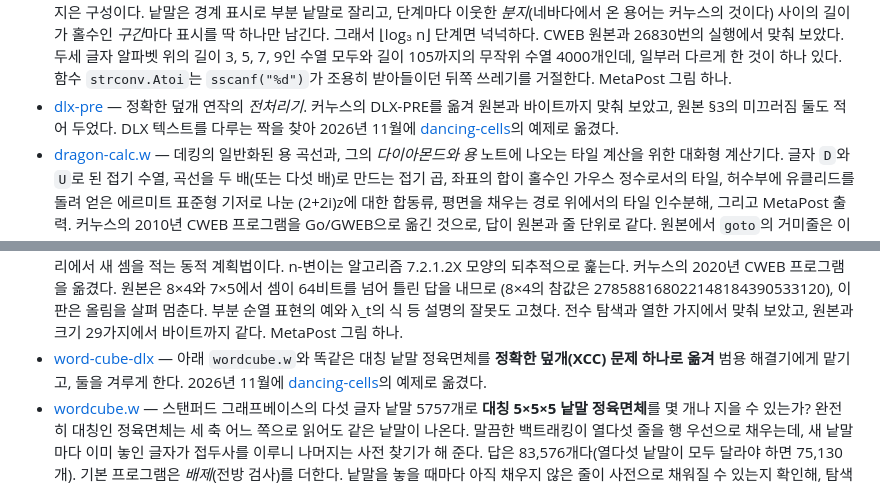
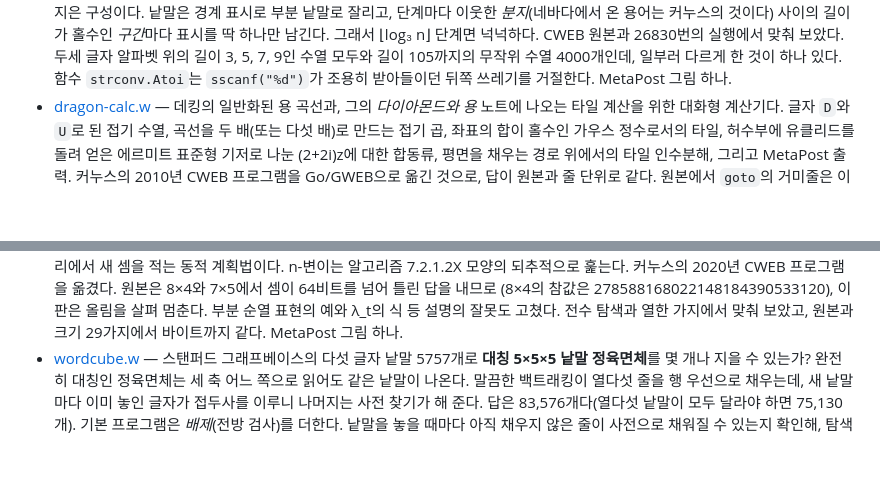
Before and after one commit to sjnam/gweb-examples, a Markdown page: README.md, 2 parts joined by grey strips. Rendered like a GitHub page; blank space fills up the shorter version.

Commit message:
readme 갱신

```diff
--- a/README.md
+++ b/README.md
@@ -199,11 +199,6 @@ MetaPost를 그 자리에서 돌린다. 따로 도는 `mpost` 단계도, 중간
   모두와 길이 105까지의 무작위 수열 4000개인데, 일부러 다르게 한 것이 하나 있다.
   함수 `strconv.Atoi`는 `sscanf("%d")`가 조용히 받아들이던 뒤쪽 쓰레기를
   거절한다. MetaPost 그림 하나.
-* [dlx-pre](https://github.com/sjnam/dancing-cells/tree/main/examples/dlx-pre) —
-  정확한 덮개 연작의 *전처리기*. 커누스의 DLX-PRE를 옮겨 원본과 바이트까지 맞춰
-  보았고, 원본 §3의 미끄러짐 둘도 적어 두었다. DLX 텍스트를 다루는 짝을 찾아
-  2026년 11월에 [dancing-cells](https://github.com/sjnam/dancing-cells)의 예제로
-  옮겼다.
 * [dragon-calc.w](dragon-calc.w) — 데킹의 일반화된 용
   곡선과, 그의 *다이아몬드와 용* 노트에 나오는 타일 계산을 위한 대화형 계산기다.
   글자 `D`와 `U`로 된 접기 수열, 곡선을 두 배(또는 다섯 배)로 만드는 접기 곱,
@@ -601,10 +596,6 @@ MetaPost를 그 자리에서 돌린다. 따로 도는 `mpost` 단계도, 중간
   부분 순열 표현의 예와 λ_t의 식 등 설명의 잘못도 고쳤다. 전수 탐색과 열한
   가지에서 맞춰 보았고, 원본과 크기 29가지에서 바이트까지 같다. MetaPost 그림
   하나.
-* [word-cube-dlx](https://github.com/sjnam/dancing-cells/tree/main/examples/word-cube-dlx)
-  — 아래 `wordcube.w`와 똑같은 대칭 낱말 정육면체를 **정확한 덮개(XCC) 문제
-  하나로 옮겨** 범용 해결기에게 맡기고, 둘을 겨루게 한다. 2026년 11월에
-  [dancing-cells](https://github.com/sjnam/dancing-cells)의 예제로 옮겼다.
 * [wordcube.w](wordcube.w) — 스탠퍼드 그래프베이스의 다섯 글자 낱말 5757개로
   **대칭 5×5×5 낱말 정육면체**를 몇 개나 지을 수 있는가? 완전히 대칭인
   정육면체는 세 축 어느 쪽으로 읽어도 같은 낱말이 나온다. 말끔한 백트래킹이
```
